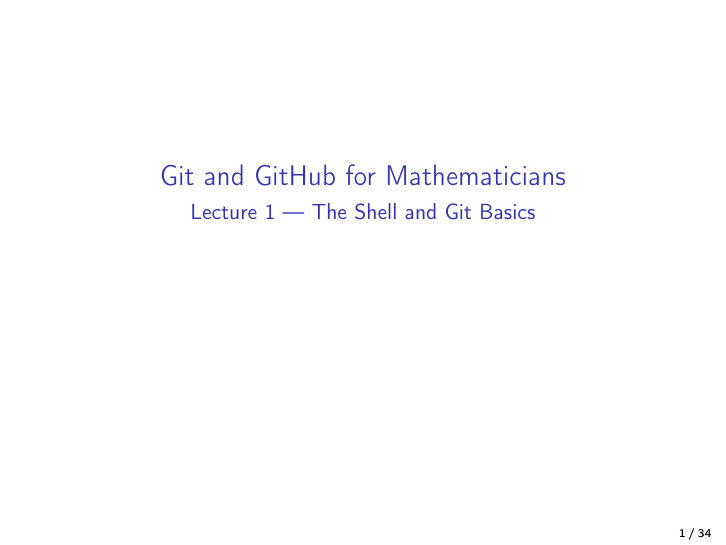
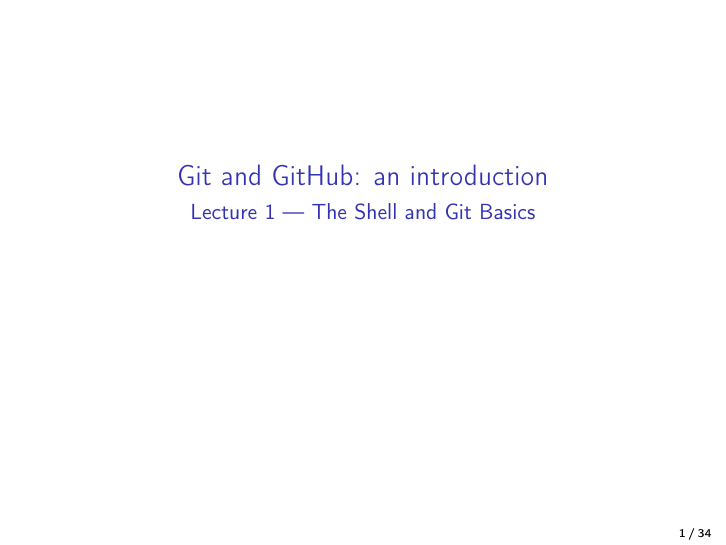
Before and after one commit to davidemanini/git-course-2026, LaTeX slides (lecture1.tex): page 1 of 34. Compiled offline with pdfLaTeX.

Commit message:
Fix titles on slides

```diff
--- a/lecture1.tex
+++ b/lecture1.tex
@@ -37,7 +37,7 @@
 }
 \lstset{style=shell}
 
-\title{Git and GitHub for Mathematicians}
+\title{Git and GitHub: an introduction}
 \subtitle{Lecture 1 --- The Shell and Git Basics}
 \author{}
 \date{}
```
Also changed, not shown: lecture2.tex (+1 -1 lines).
